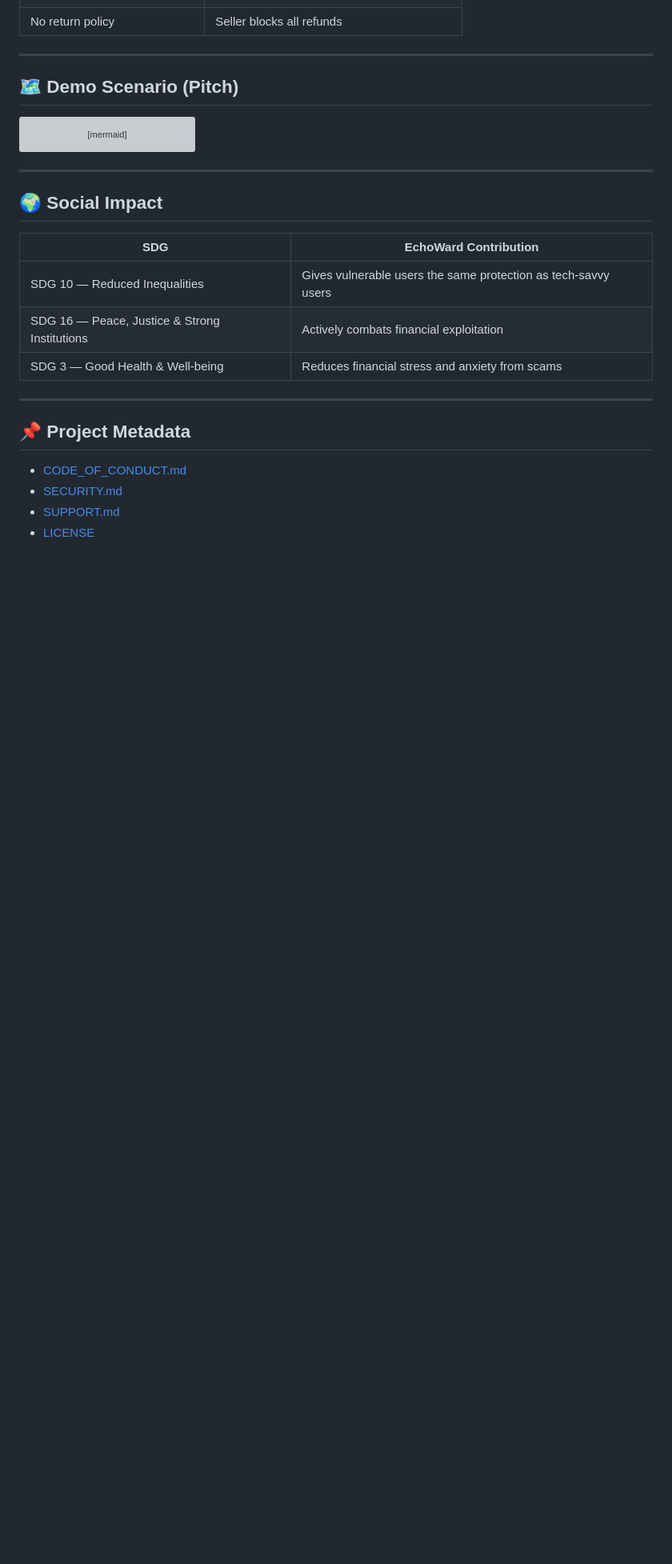
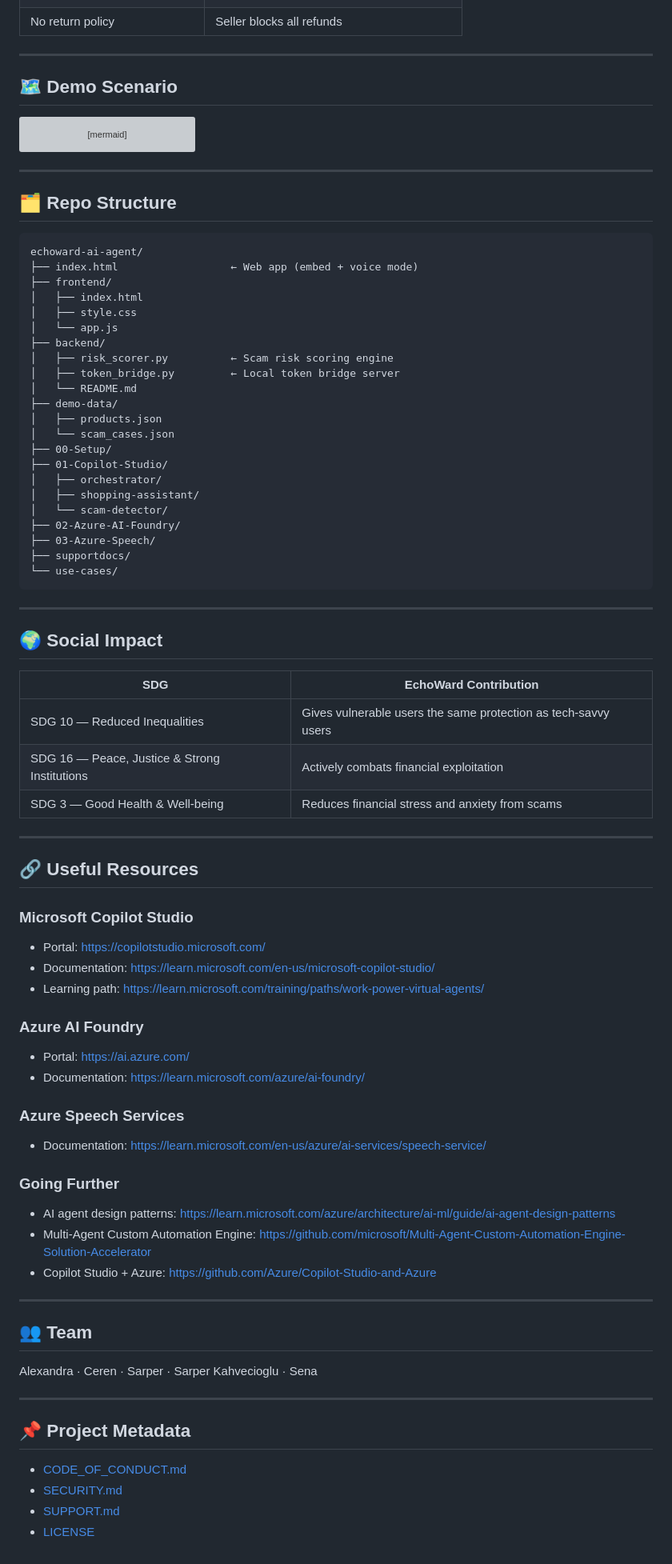
Before and after one commit to kosesena/echoward-ai-agent, a Markdown page: README.md, the part around one of its changes. Shown at 80% size. Drawn GitHub-style; blank space fills up the shorter version; grey boxes are pictures that could not be loaded.

````diff
--- a/README.md
+++ b/README.md
@@ -147,7 +124,7 @@ echoward-ai-agent/
 
 ---
 
-## 🗺️ Demo Scenario (Pitch)
+## 🗺️ Demo Scenario
 
 ```mermaid
 sequenceDiagram
@@ -179,6 +156,35 @@ sequenceDiagram
 
 ---
 
+## 🗂️ Repo Structure
+
+```
+echoward-ai-agent/
+├── index.html                  ← Web app (embed + voice mode)
+├── frontend/
+│   ├── index.html
+│   ├── style.css
+│   └── app.js
+├── backend/
+│   ├── risk_scorer.py          ← Scam risk scoring engine
+│   ├── token_bridge.py         ← Local token bridge server
+│   └── README.md
+├── demo-data/
+│   ├── products.json
+│   └── scam_cases.json
+├── 00-Setup/
+├── 01-Copilot-Studio/
+│   ├── orchestrator/
+│   ├── shopping-assistant/
+│   └── scam-detector/
+├── 02-Azure-AI-Foundry/
+├── 03-Azure-Speech/
+├── supportdocs/
+└── use-cases/
+```
+
+---
+
 ## 🌍 Social Impact
 
 | SDG | EchoWard Contribution |
@@ -189,6 +195,33 @@ sequenceDiagram
 
 ---
 
+## 🔗 Useful Resources
+
+### Microsoft Copilot Studio
+- Portal: https://copilotstudio.microsoft.com/
+- Documentation: https://learn.microsoft.com/en-us/microsoft-copilot-studio/
+- Learning path: https://learn.microsoft.com/training/paths/work-power-virtual-agents/
+
+### Azure AI Foundry
+- Portal: https://ai.azure.com/
+- Documentation: https://learn.microsoft.com/azure/ai-foundry/
+
+### Azure Speech Services
+- Documentation: https://learn.microsoft.com/en-us/azure/ai-services/speech-service/
+
+### Going Further
+- AI agent design patterns: https://learn.microsoft.com/azure/architecture/ai-ml/guide/ai-agent-design-patterns
+- Multi-Agent Custom Automation Engine: https://github.com/microsoft/Multi-Agent-Custom-Automation-Engine-Solution-Accelerator
+- Copilot Studio + Azure: https://github.com/Azure/Copilot-Studio-and-Azure
+
+---
+
+## 👥 Team
+
+Alexandra · Ceren · Sarper · Sarper Kahvecioglu · Sena
+
+---
+
 ## 📌 Project Metadata
 
 - [CODE_OF_CONDUCT.md](CODE_OF_CONDUCT.md)
````
Also changed, not shown: other parts of README.md (+16 -39 lines).
